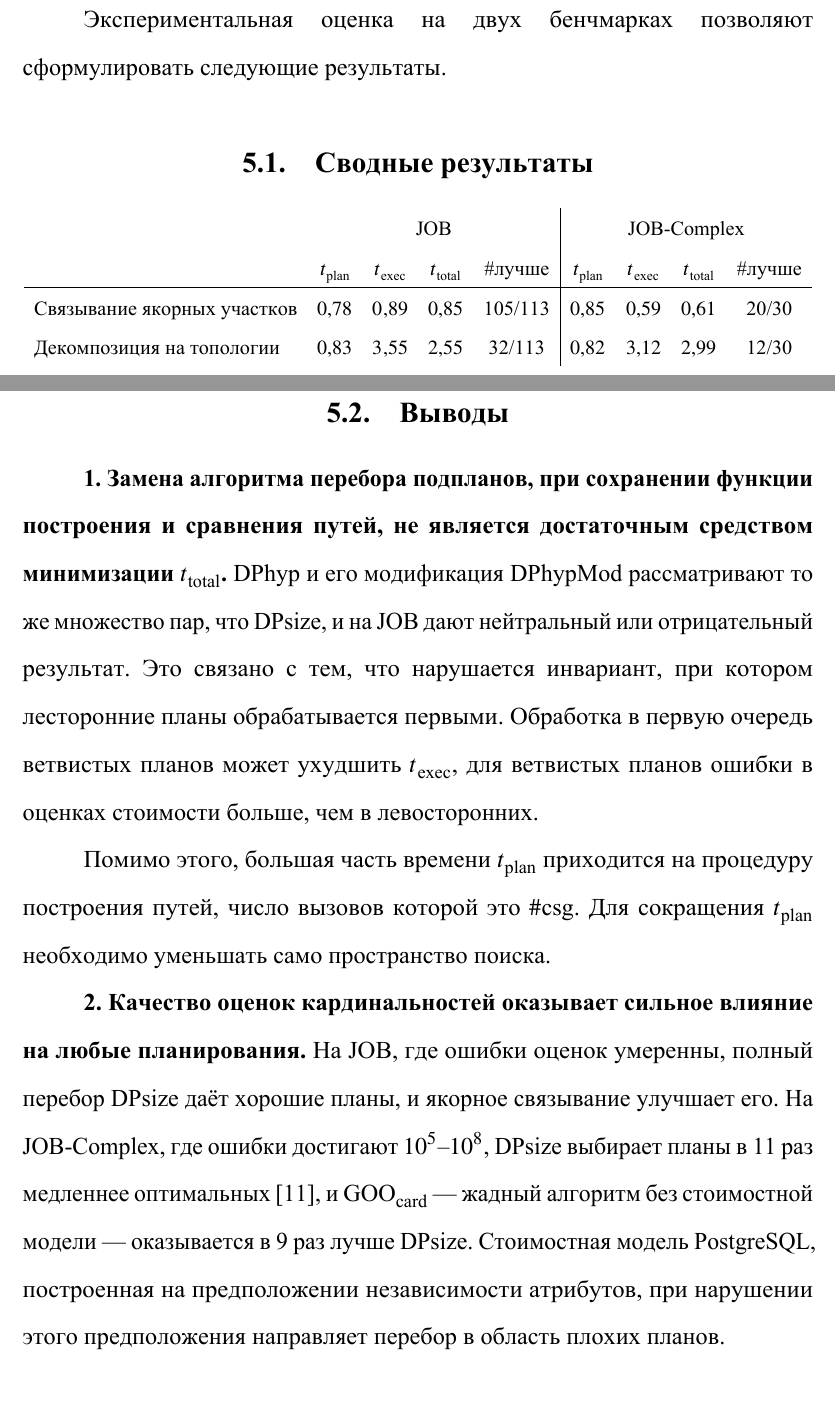
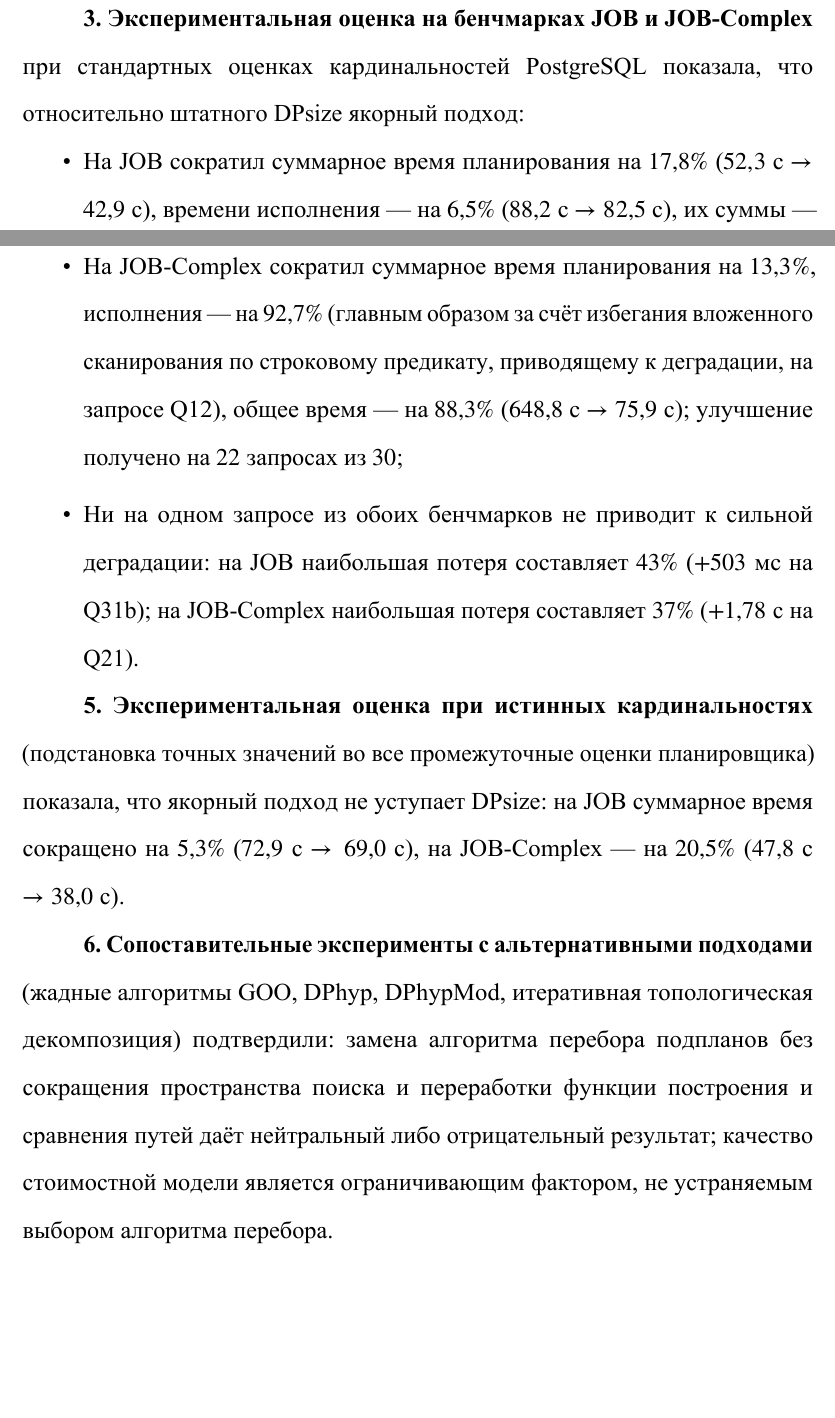
Before and after one commit to B0GDANPN/Diplom, a LaTeX document (main.tex, which reads conclusion.tex): two parts of pages 63 and 64 of 92, joined at a grey line, cut so that both start at the same text, the shorter picture padded with empty space. The pictures show the PDF file publish/main.pdf that the author committed with the source.

Commit message:
recenzent fix1

```diff
--- a/conclusion.tex
+++ b/conclusion.tex
@@ -7,4 +6,0 @@
-    \begin{enumerate}
-        \item Алгоритмы для обработки графового представления запроса.
-        \item Варианты DP для разных топологий.
-    \end{enumerate}
@@ -15,5 +14,2 @@
 \end{itemize}
 
-Экспериментальная оценка на двух бенчмарках
-позволяют сформулировать следующие результаты.
-\par
@@ -20,48 +20,34 @@
 
-\subsection{Сводные результаты}
+\textbf{3. Экспериментальная оценка на бенчмарках JOB и JOB-Complex} при
+стандартных оценках кардинальностей PostgreSQL показала, что относительно
+штатного DPsize якорный подход:
+\begin{itemize}
+    \item На JOB сократил суммарное время планирования на $17{,}8\%$
+    ($52{,}3$~с $\to 42{,}9$~с), времени исполнения~--- на $6{,}5\%$
+    ($88{,}2$~с $\to 82{,}5$~с), их суммы~--- на $10{,}7\%$
+    ($140{,}5$~с $\to 125{,}4$~с); улучшение получено на $91$~запросе из $113$;
+    \item На JOB-Complex сократил суммарное время планирования на $13{,}3\%$,
+    исполнения~--- на $92{,}7\%$ (главным образом за счёт избегания
+    вложенного сканирования по строковому предикату, приводящему к деградации, на запросе Q12),
+    общее время~--- на $88{,}3\%$ ($648{,}8$~с $\to 75{,}9$~с);
+    улучшение получено на $22$~запросах из $30$;
+    \item Ни на одном запросе из обоих бенчмарков не приводит к сильной
+    деградации: на JOB наибольшая потеря составляет $43\%$ ($+503$~мс на Q31b);
+    на JOB-Complex наибольшая потеря составляет $37\%$ ($+1{,}78$~с на Q21).
+\end{itemize}
 
-\begin{center}
-\small
-\begin{tabular}{l c c c c | c c c c}
- & \multicolumn{4}{c|}{JOB} & \multicolumn{4}{c}{JOB-Complex} \\
- & $t_{\mathrm{plan}}$ & $t_{\mathrm{exec}}$ & $t_{\mathrm{total}}$ & \#лучше
- & $t_{\mathrm{plan}}$ & $t_{\mathrm{exec}}$ & $t_{\mathrm{total}}$ & \#лучше \\
-\hline
-Связывание якорных участков
-    & $0{,}78$ & $0{,}89$ & $0{,}85$ & 105/113
-    & $0{,}85$ & $0{,}59$ & $0{,}61$ & 20/30 \\
-Декомпозиция на топологии
-    & $0{,}83$ & $3{,}55$ & $2{,}55$ & 32/113
-    & $0{,}82$ & $3{,}12$ & $2{,}99$ & 12/30 \\
-\end{tabular}
-\end{center}
+\textbf{5. Экспериментальная оценка при истинных кардинальностях}
+(подстановка точных значений во все промежуточные оценки планировщика)
+показала, что якорный подход не уступает DPsize:
+на JOB суммарное время сокращено на $5{,}3\%$ ($72{,}9$~с $\to 69{,}0$~с),
+на JOB-Complex~--- на $20{,}5\%$ ($47{,}8$~с $\to 38{,}0$~с).
 
-\subsection{Выводы}
-
-\textbf{1. Замена алгоритма перебора подпланов, при сохранении функции построения и сравнения путей,
-не является достаточным средством минимизации $t_{\mathrm{total}}$.}
-DPhyp и его модификация DPhypMod рассматривают то же множество пар, что DPsize,
-и на JOB дают нейтральный или отрицательный результат.
-Это связано с тем, что нарушается инвариант, при котором лесторонние планы обрабатывается первыми.
-Обработка в первую очередь ветвистых планов может ухудшить $t_{\mathrm{exec}}$, для ветвистых планов
-ошибки в оценках стоимости больше, чем в левосторонних.
-\par
-Помимо этого, большая часть времени $t_{\mathrm{plan}}$ приходится
-на процедуру построения путей, число вызовов которой это $\#\mathrm{csg}$.
-Для сокращения $t_{\mathrm{plan}}$ необходимо уменьшать
-само пространство поиска.
-\par
-
-\textbf{2. Качество оценок кардинальностей оказывает сильное влияние на любые планирования.}
-На JOB, где ошибки оценок умеренны, полный перебор DPsize
-даёт хорошие планы, и якорное связывание улучшает его.
-На JOB-Complex, где ошибки достигают $10^5$--$10^8$,
-DPsize выбирает планы в 11 раз медленнее оптимальных \cite{JOBComplex},
-и $\mathrm{GOO_{card}}$~--- жадный алгоритм без стоимостной модели~---
-оказывается в 9 раз лучше DPsize.
-Стоимостная модель PostgreSQL, построенная на предположении
-независимости атрибутов, при нарушении этого предположения направляет
-перебор в область плохих планов.
+\textbf{6. Сопоставительные эксперименты с альтернативными подходами}
+(жадные алгоритмы GOO, DPhyp, DPhypMod, итеративная топологическая
+декомпозиция) подтвердили: замена алгоритма перебора подпланов
+без сокращения пространства поиска и переработки функции построения и сравнения путей даёт
+нейтральный либо отрицательный результат; качество стоимостной модели является ограничивающим фактором,
+не устраняемым выбором алгоритма перебора.
 \par
 
 \subsection{Направления дальнейшей работы}
```
Also changed, not shown: annotation.tex (+19 -0 lines), formal_statement.tex (+2 -2 lines), intro.tex (+7 -6 lines), main.tex (+0 -1 lines), related.tex (+5 -5 lines), research.tex (+7 -30 lines), publish/main.pdf, title.pdf, conclusion.tex (25 more changed lines).
